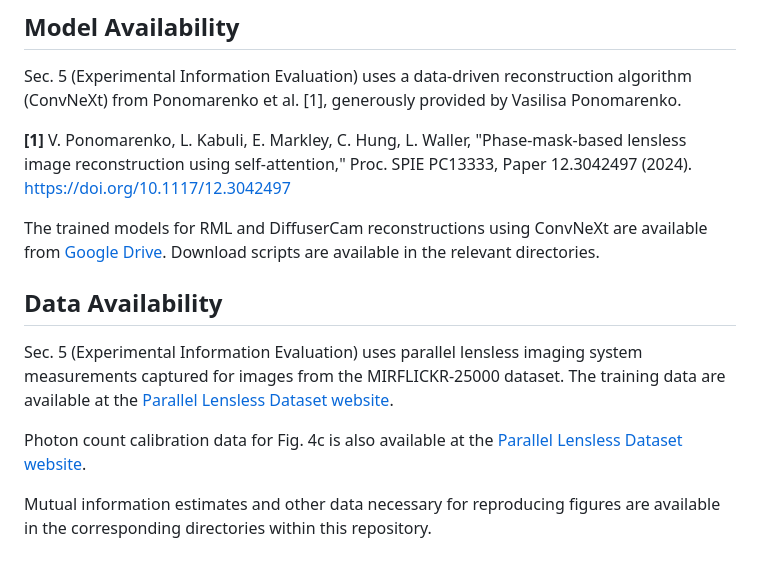
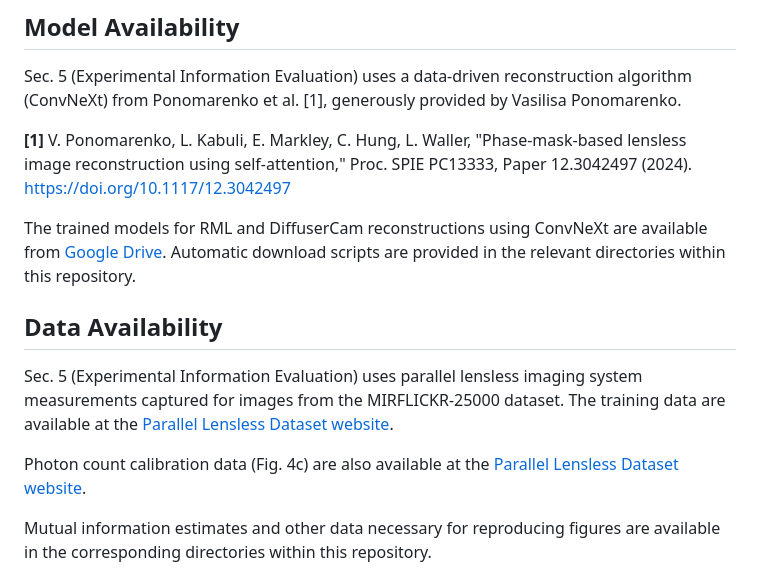
Before and after one commit to lakabuli/LenslessInfoDesign, a Markdown page: README.md, the part around one of its changes. Drawn GitHub-style.

```diff
--- a/README.md
+++ b/README.md
@@ -48,13 +50,13 @@ Sec. 5 (Experimental Information Evaluation) uses a data-driven reconstruction a
 
 **[1]** V. Ponomarenko, L. Kabuli, E. Markley, C. Hung, L. Waller, "Phase-mask-based lensless image reconstruction using self-attention," Proc. SPIE PC13333, Paper 12.3042497 (2024). [https://doi.org/10.1117/12.3042497](https://www.spiedigitallibrary.org/conference-proceedings-of-spie/PC13333/PC133330U/Phase-mask-based-lensless-image-reconstruction-using-self-attention/10.1117/12.3042497.short)
 
-The trained models for RML and DiffuserCam reconstructions using ConvNeXt are available from [Google Drive](https://drive.google.com/drive/folders/129L_sWBN9wNy7yLfXQds_5uPFE36QFYO?usp=sharing). Download scripts are available in the relevant directories.
+The trained models for RML and DiffuserCam reconstructions using ConvNeXt are available from [Google Drive](https://drive.google.com/drive/folders/129L_sWBN9wNy7yLfXQds_5uPFE36QFYO?usp=sharing). Automatic download scripts are provided in the relevant directories within this repository.
 
 ## Data Availability
 
 Sec. 5 (Experimental Information Evaluation) uses parallel lensless imaging system measurements captured for images from the MIRFLICKR-25000 dataset. The training data are available at the [Parallel Lensless Dataset website](https://waller-lab.github.io/parallel-lensless-dataset/datasets.html).
 
-Photon count calibration data for Fig. 4c is also available at the [Parallel Lensless Dataset website](https://waller-lab.github.io/parallel-lensless-dataset/datasets.html).
+Photon count calibration data (Fig. 4c) are also available at the [Parallel Lensless Dataset website](https://waller-lab.github.io/parallel-lensless-dataset/datasets.html).
 
 Mutual information estimates and other data necessary for reproducing figures are available in the corresponding directories within this repository.
 
```
Also changed, not shown: other parts of README.md (+4 -2 lines).
